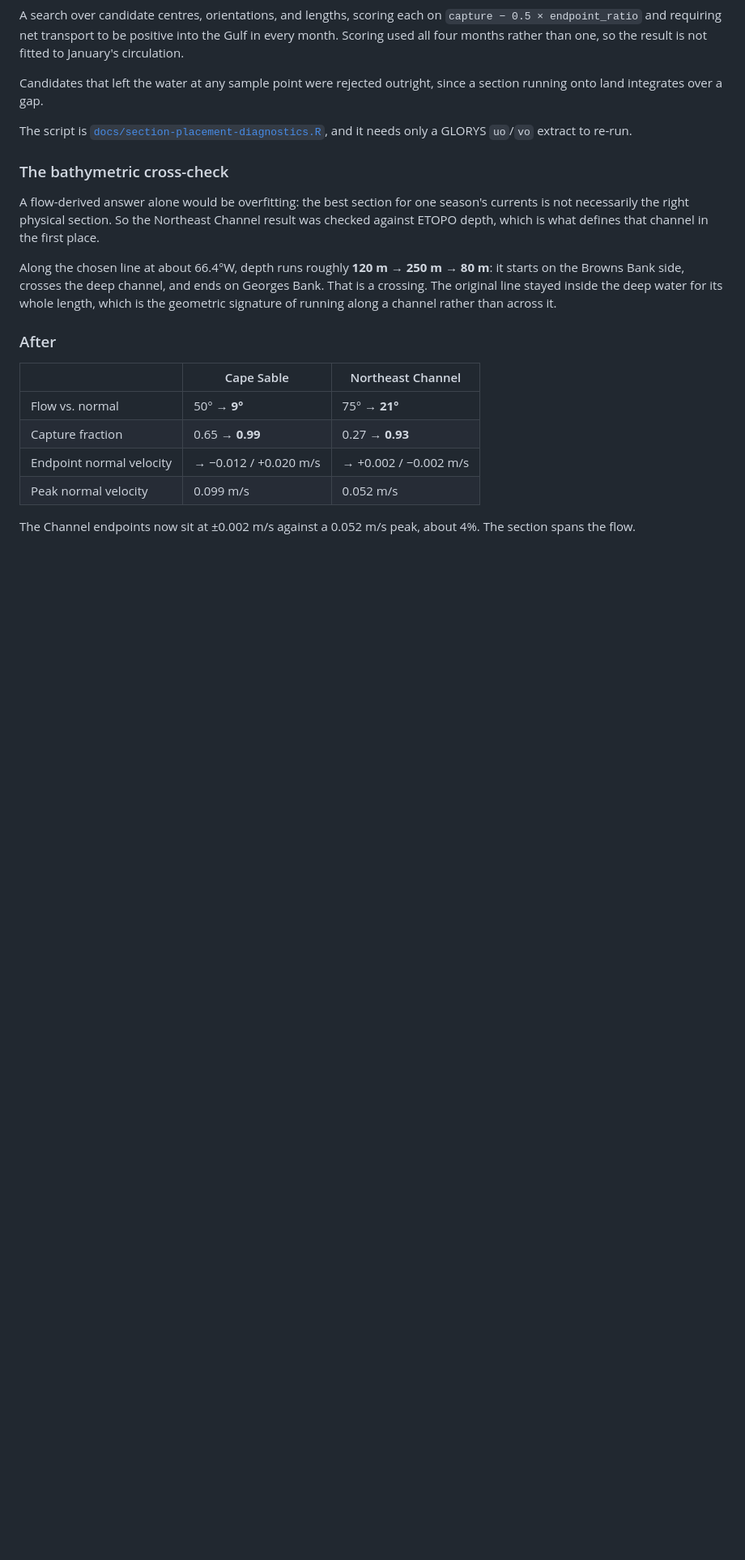
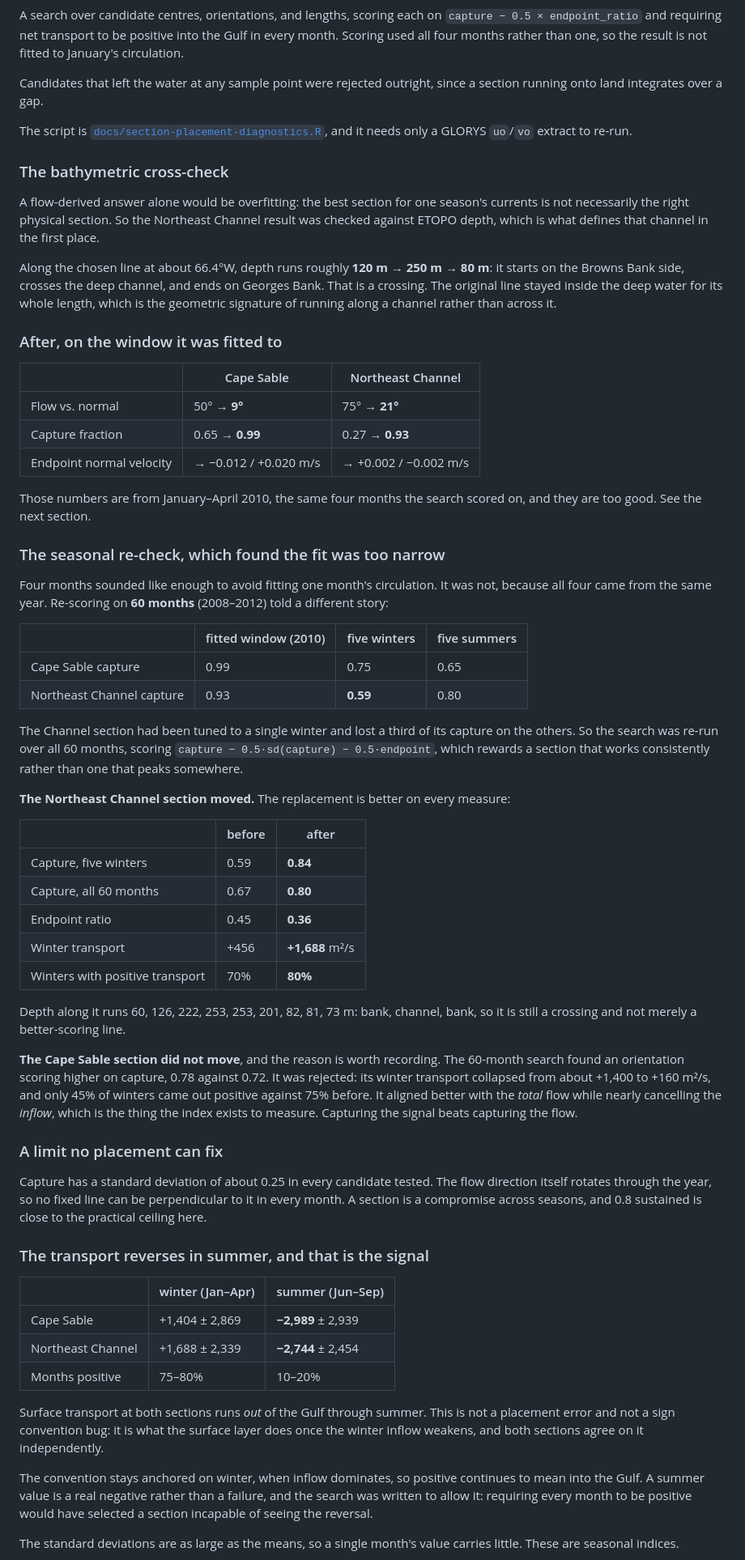
Before and after one commit to chross22/derivoce, a Markdown page: docs/methods.md, the part around one of its changes. Shown at 81% size. Drawn GitHub-style; blank space fills up the shorter version.

Commit message:
Re-place the Northeast Channel section on 60 months, not one season
Re-running the diagnostics on summer, as the last commit said should be done,
showed the placement had been fitted too narrowly. Four months had seemed enough
to avoid chasing one month's circulation, but all four came from 2010:

                       fitted window   five winters   five summers
  Cape Sable capture        0.99            0.75           0.65
  Northeast Channel         0.93            0.59           0.80

The Channel section was tuned to a single winter and lost a third of its capture
on the others. The search was re-run over all 60 months of 2008-2012, scoring
capture minus half its standard deviation minus half the endpoint ratio, so a
section that works consistently beats one that peaks somewhere.

The Channel section moves, and improves on every measure: winter capture 0.59 to
0.84, all-month capture 0.67 to 0.80, endpoint ratio 0.45 to 0.36, winter
transport +456 to +1,688 m^2/s, and winters with positive transport 70% to 80%.
Depth along it runs 60, 126, 222, 253, 253, 201, 82, 81, 73 m, so it is still
bank-channel-bank rather than merely a better-scoring line.

Cape Sable does not move. The search offered an orientation scoring higher on
capture, 0.78 against 0.72, and it was rejected: winter transport collapsed from
about +1,400 to +160 and only 45% of winters stayed positive. It aligned better
with the total flow while cancelling the inflow, which is the thing the index
exists to measure.

Two findings worth recording beyond the endpoints.

Transport reverses sign in summer at both sections independently: about +1,400
and +1,700 m^2/s in winter, about -3,000 and -2,700 in summer, positive in 75-80%
of winter months and 10-20% of summer ones. That is the surface circulation, not
a placement error, and the search was written to allow it. Requiring every month
to be positive would have selected a section incapable of seeing the reversal.

Capture has a standard deviation near 0.25 in every candidate tested, because the
flow direction itself rotates through the year. No fixed line can be perpendicular
in every month, so 0.8 sustained is close to the practical ceiling.

Figures regenerated, docs/section-seasonal-check.R added so the seasonal
comparison can be re-run, and the earlier 0.99/0.93 figures in the README and
methods are now labelled as belonging to the window they were fitted to.

Co-Authored-By: Claude Opus 5 <noreply@anthropic.com>

```diff
--- a/docs/methods.md
+++ b/docs/methods.md
@@ -681,17 +684,80 @@ Georges Bank. That is a crossing. The original line stayed inside the deep water
 for its whole length, which is the geometric signature of running along a
 channel rather than across it.
 
-### After
+### After, on the window it was fitted to
 
 | | Cape Sable | Northeast Channel |
 |---|---|---|
 | Flow vs. normal | 50° → **9°** | 75° → **21°** |
 | Capture fraction | 0.65 → **0.99** | 0.27 → **0.93** |
 | Endpoint normal velocity | → −0.012 / +0.020 m/s | → +0.002 / −0.002 m/s |
-| Peak normal velocity | 0.099 m/s | 0.052 m/s |
 
-The Channel endpoints now sit at ±0.002 m/s against a 0.052 m/s peak, about 4%.
-The section spans the flow.
+Those numbers are from January–April 2010, the same four months the search
+scored on, and they are too good. See the next section.
+
+### The seasonal re-check, which found the fit was too narrow
+
+Four months sounded like enough to avoid fitting one month's circulation. It was
+not, because all four came from the same year. Re-scoring on **60 months**
+(2008–2012) told a different story:
+
+| | fitted window (2010) | five winters | five summers |
+|---|---|---|---|
+| Cape Sable capture | 0.99 | 0.75 | 0.65 |
+| Northeast Channel capture | 0.93 | **0.59** | 0.80 |
+
+The Channel section had been tuned to a single winter and lost a third of its
+capture on the others. So the search was re-run over all 60 months, scoring
+`capture − 0.5·sd(capture) − 0.5·endpoint`, which rewards a section that works
+consistently rather than one that peaks somewhere.
+
+**The Northeast Channel section moved.** The replacement is better on every
+measure:
+
+| | before | after |
+|---|---|---|
+| Capture, five winters | 0.59 | **0.84** |
+| Capture, all 60 months | 0.67 | **0.80** |
+| Endpoint ratio | 0.45 | **0.36** |
+| Winter transport | +456 | **+1,688** m²/s |
+| Winters with positive transport | 70% | **80%** |
+
+Depth along it runs 60, 126, 222, 253, 253, 201, 82, 81, 73 m: bank, channel,
+bank, so it is still a crossing and not merely a better-scoring line.
+
+**The Cape Sable section did not move**, and the reason is worth recording. The
+60-month search found an orientation scoring higher on capture, 0.78 against
+0.72. It was rejected: its winter transport collapsed from about +1,400 to +160
+m²/s, and only 45% of winters came out positive against 75% before. It aligned
+better with the *total* flow while nearly cancelling the *inflow*, which is the
+thing the index exists to measure. Capturing the signal beats capturing the flow.
+
+### A limit no placement can fix
+
+Capture has a standard deviation of about 0.25 in every candidate tested. The
+flow direction itself rotates through the year, so no fixed line can be
+perpendicular to it in every month. A section is a compromise across seasons, and
+0.8 sustained is close to the practical ceiling here.
+
+### The transport reverses in summer, and that is the signal
+
+| | winter (Jan–Apr) | summer (Jun–Sep) |
+|---|---|---|
+| Cape Sable | +1,404 ± 2,869 | **−2,989** ± 2,939 |
+| Northeast Channel | +1,688 ± 2,339 | **−2,744** ± 2,454 |
+| Months positive | 75–80% | 10–20% |
+
+Surface transport at both sections runs *out* of the Gulf through summer. This is
+not a placement error and not a sign convention bug: it is what the surface layer
+does once the winter inflow weakens, and both sections agree on it independently.
+
+The convention stays anchored on winter, when inflow dominates, so positive
+continues to mean into the Gulf. A summer value is a real negative rather than a
+failure, and the search was written to allow it: requiring every month to be
+positive would have selected a section incapable of seeing the reversal.
+
+The standard deviations are as large as the means, so a single month's value
+carries little. These are seasonal indices.
 
 ![Section placement over GLORYS velocities](figures/section-placement.png)
 
```
Also changed, not shown: other parts of docs/methods.md (+8 -4 lines), README.md (+9 -5 lines), docs/figures/section-placement.png, docs/figures/section-profile.png, 2 other files.
